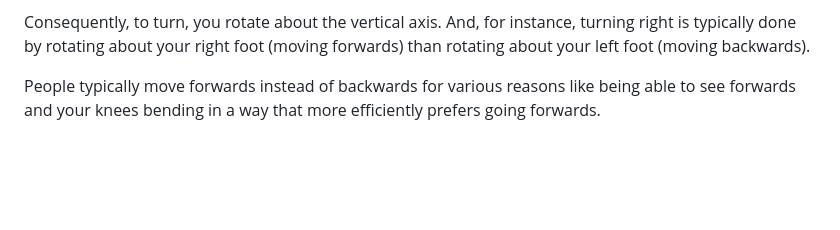
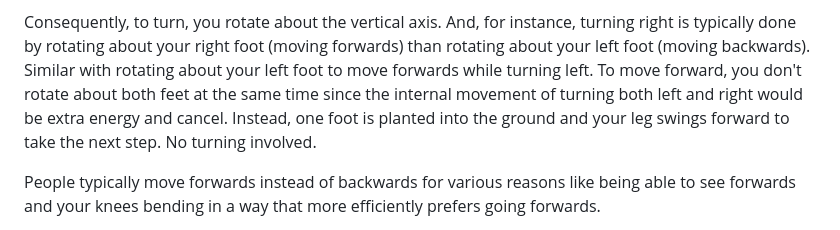
Before and after one commit to icecream17/Stuff, a Markdown page: writing/walk.md, the part around the change. GitHub-like rendering; blank space fills up the shorter version.

Commit message:
moving forward optimally does not involve turning

```diff
--- a/writing/walk.md
+++ b/writing/walk.md
@@ -126,7 +126,10 @@ botched quality of results the AI weighs equally some more extreme cases ranging
 Kidney Damage to Relativistic Effects)).
 
 Consequently, to turn, you rotate about the vertical axis. And, for instance, turning right is typically done by rotating
-about your right foot (moving forwards) than rotating about your left foot (moving backwards).
+about your right foot (moving forwards) than rotating about your left foot (moving backwards). Similar with rotating about
+your left foot to move forwards while turning left. To move forward, you don't rotate about both feet at the same time since
+the internal movement of turning both left and right would be extra energy and cancel. Instead, one foot is planted into the
+ground and your leg swings forward to take the next step. No turning involved.
 
 People typically move forwards instead of backwards for various reasons like being able to see forwards and your knees
 bending in a way that more efficiently prefers going forwards.
```
